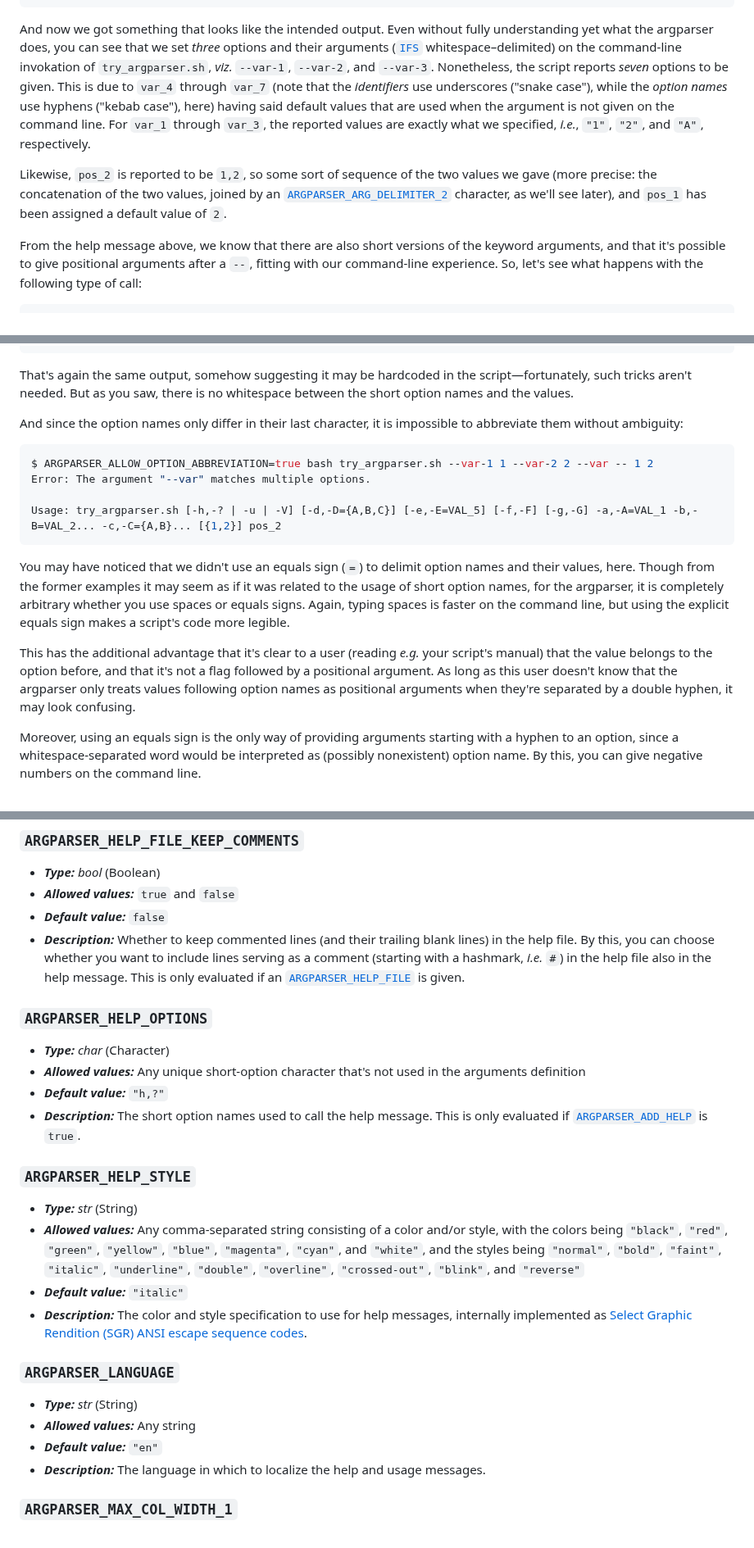
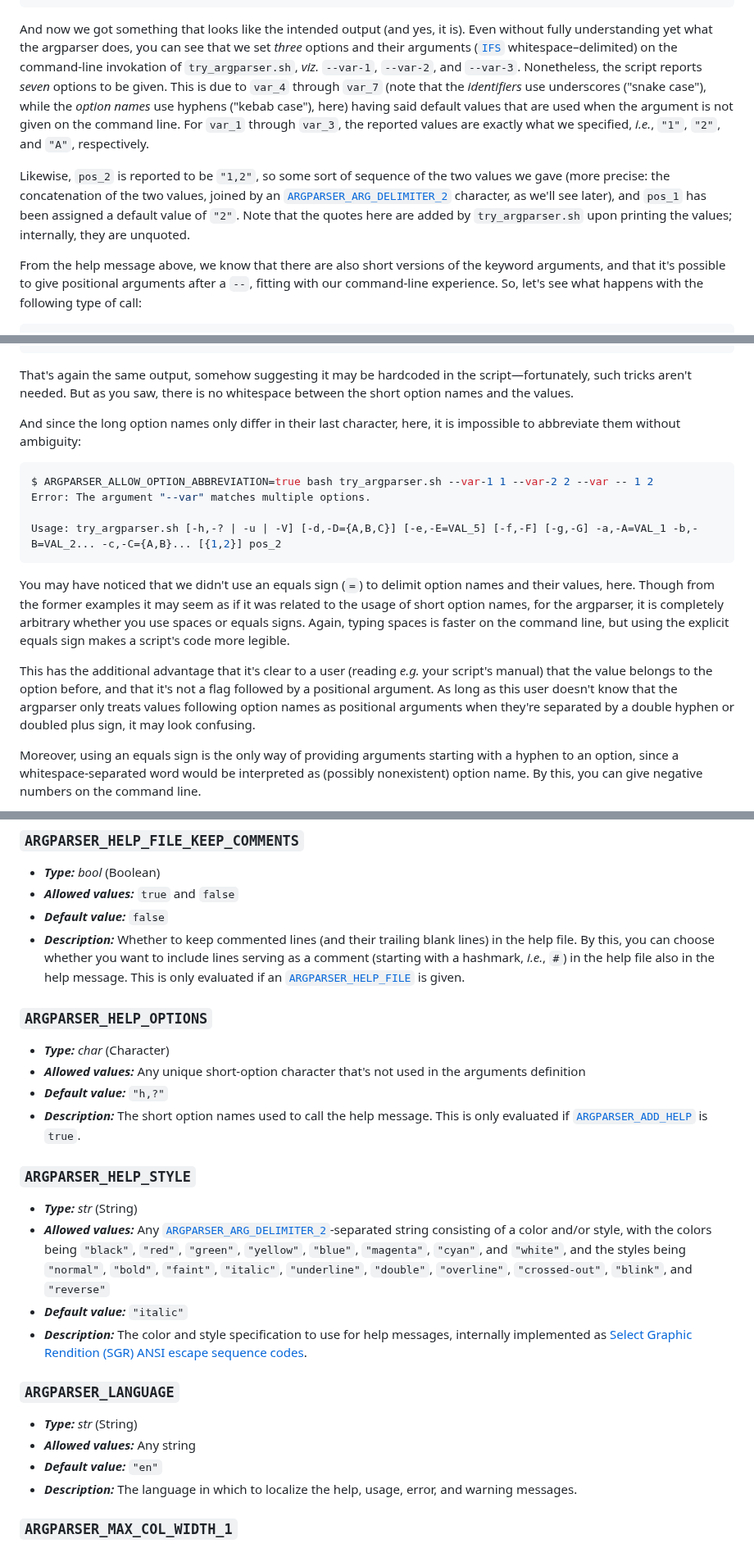
Before and after one commit to Simon-Brandt/ShellArgparser, a Markdown page: README.md, 3 parts joined by grey strips. Shown at 82% size. GitHub-like rendering.

````diff
--- a/README.md
+++ b/README.md
@@ -267,9 +271,9 @@ The positional argument "pos_1" on index 1 is set to "2".
 The positional argument "pos_2" on index 2 is set to "1,2".
 ```
 
-And now we got something that looks like the intended output. Even without fully understanding yet what the argparser does, you can see that we set *three* options and their arguments ([`IFS`](https://www.gnu.org/software/bash/manual/html_node/Bourne-Shell-Variables.html#index-IFS "gnu.org &rightarrow; Bourne Shell Variables &rightarrow; IFS") whitespace&ndash;delimited) on the command-line invokation of `try_argparser.sh`, *viz.* `--var-1`, `--var-2`, and `--var-3`. Nonetheless, the script reports *seven* options to be given. This is due to `var_4` through `var_7` (note that the *identifiers* use underscores ("snake case"), while the *option names* use hyphens ("kebab case"), here) having said default values that are used when the argument is not given on the command line. For `var_1` through `var_3`, the reported values are exactly what we specified, *i.e.*, `"1"`, `"2"`, and `"A"`, respectively.
-
-Likewise, `pos_2` is reported to be `1,2`, so some sort of sequence of the two values we gave (more precise: the concatenation of the two values, joined by an [`ARGPARSER_ARG_DELIMITER_2`](#argparser_arg_delimiter_2) character, as we'll see later), and `pos_1` has been assigned a default value of `2`.
+And now we got something that looks like the intended output (and yes, it is). Even without fully understanding yet what the argparser does, you can see that we set *three* options and their arguments ([`IFS`](https://www.gnu.org/software/bash/manual/html_node/Bourne-Shell-Variables.html#index-IFS "gnu.org &rightarrow; Bourne Shell Variables &rightarrow; IFS") whitespace&ndash;delimited) on the command-line invokation of `try_argparser.sh`, *viz.* `--var-1`, `--var-2`, and `--var-3`. Nonetheless, the script reports *seven* options to be given. This is due to `var_4` through `var_7` (note that the *identifiers* use underscores ("snake case"), while the *option names* use hyphens ("kebab case"), here) having said default values that are used when the argument is not given on the command line. For `var_1` through `var_3`, the reported values are exactly what we specified, *i.e.*, `"1"`, `"2"`, and `"A"`, respectively.
+
+Likewise, `pos_2` is reported to be `"1,2"`, so some sort of sequence of the two values we gave (more precise: the concatenation of the two values, joined by an [`ARGPARSER_ARG_DELIMITER_2`](#argparser_arg_delimiter_2) character, as we'll see later), and `pos_1` has been assigned a default value of `"2"`. Note that the quotes here are added by `try_argparser.sh` upon printing the values; internally, they are unquoted.
 
 From the help message above, we know that there are also short versions of the keyword arguments, and that it's possible to give positional arguments after a `--`, fitting with our command-line experience. So, let's see what happens with the following type of call:
 
@@ -328,7 +332,7 @@ The positional argument "pos_2" on index 2 is set to "1,2".
 
 That's again the same output, somehow suggesting it may be hardcoded in the script&mdash;fortunately, such tricks aren't needed. But as you saw, there is no whitespace between the short option names and the values.
 
-And since the option names only differ in their last character, it is impossible to abbreviate them without ambiguity:
+And since the long option names only differ in their last character, here, it is impossible to abbreviate them without ambiguity:
 
 ```console
 $ ARGPARSER_ALLOW_OPTION_ABBREVIATION=true bash try_argparser.sh --var-1 1 --var-2 2 --var -- 1 2
@@ -339,7 +343,7 @@ Usage: try_argparser.sh [-h,-? | -u | -V] [-d,-D={A,B,C}] [-e,-E=VAL_5] [-f,-F]
 
 You may have noticed that we didn't use an equals sign (`=`) to delimit option names and their values, here. Though from the former examples it may seem as if it was related to the usage of short option names, for the argparser, it is completely arbitrary whether you use spaces or equals signs. Again, typing spaces is faster on the command line, but using the explicit equals sign makes a script's code more legible.
 
-This has the additional advantage that it's clear to a user (reading *e.g.* your script's manual) that the value belongs to the option before, and that it's not a flag followed by a positional argument. As long as this user doesn't know that the argparser only treats values following option names as positional arguments when they're separated by a double hyphen, it may look confusing.
+This has the additional advantage that it's clear to a user (reading *e.g.* your script's manual) that the value belongs to the option before, and that it's not a flag followed by a positional argument. As long as this user doesn't know that the argparser only treats values following option names as positional arguments when they're separated by a double hyphen or doubled plus sign, it may look confusing.
 
 Moreover, using an equals sign is the only way of providing arguments starting with a hyphen to an option, since a whitespace-separated word would be interpreted as (possibly nonexistent) option name. By this, you can give negative numbers on the command line.
 
@@ -1855,7 +1850,7 @@ The argparser defines a large set of environment variables, each following the n
 - ***Type:*** *bool* (Boolean)
 - ***Allowed values:*** `true` and `false`
 - ***Default value:*** `false`
-- ***Description:*** Whether to keep commented lines (and their trailing blank lines) in the help file. By this, you can choose whether you want to include lines serving as a comment (starting with a hashmark, *i.e.* `#`) in the help file also in the help message. This is only evaluated if an [`ARGPARSER_HELP_FILE`](#argparser_help_file) is given.
+- ***Description:*** Whether to keep commented lines (and their trailing blank lines) in the help file. By this, you can choose whether you want to include lines serving as a comment (starting with a hashmark, *i.e.*, `#`) in the help file also in the help message. This is only evaluated if an [`ARGPARSER_HELP_FILE`](#argparser_help_file) is given.
 
 ### `ARGPARSER_HELP_OPTIONS`
 
@@ -1867,7 +1862,7 @@ The argparser defines a large set of environment variables, each following the n
 ### `ARGPARSER_HELP_STYLE`
 
 - ***Type:*** *str* (String)
-- ***Allowed values:*** Any comma-separated string consisting of a color and/or style, with the colors being `"black"`, `"red"`, `"green"`, `"yellow"`, `"blue"`, `"magenta"`, `"cyan"`, and `"white"`, and the styles being `"normal"`, `"bold"`, `"faint"`, `"italic"`, `"underline"`, `"double"`, `"overline"`, `"crossed-out"`, `"blink"`, and `"reverse"`
+- ***Allowed values:*** Any [`ARGPARSER_ARG_DELIMITER_2`](#argparser_arg_delimiter_2)-separated string consisting of a color and/or style, with the colors being `"black"`, `"red"`, `"green"`, `"yellow"`, `"blue"`, `"magenta"`, `"cyan"`, and `"white"`, and the styles being `"normal"`, `"bold"`, `"faint"`, `"italic"`, `"underline"`, `"double"`, `"overline"`, `"crossed-out"`, `"blink"`, and `"reverse"`
 - ***Default value:*** `"italic"`
 - ***Description:*** The color and style specification to use for help messages, internally implemented as [Select Graphic Rendition (SGR) ANSI escape sequence codes](https://en.wikipedia.org/wiki/ANSI_escape_code#Select_Graphic_Rendition_parameters "wikipedia.org &rightarrow; ANSI escape code &rightarrow; Select Graphic Rendition parameters").
 
@@ -1876,7 +1871,7 @@ The argparser defines a large set of environment variables, each following the n
 - ***Type:*** *str* (String)
 - ***Allowed values:*** Any string
 - ***Default value:*** `"en"`
-- ***Description:*** The language in which to localize the help and usage messages.
+- ***Description:*** The language in which to localize the help, usage, error, and warning messages.
 
 ### `ARGPARSER_MAX_COL_WIDTH_1`
 
````
Also changed, not shown: other parts of README.md (+59 -64 lines).
